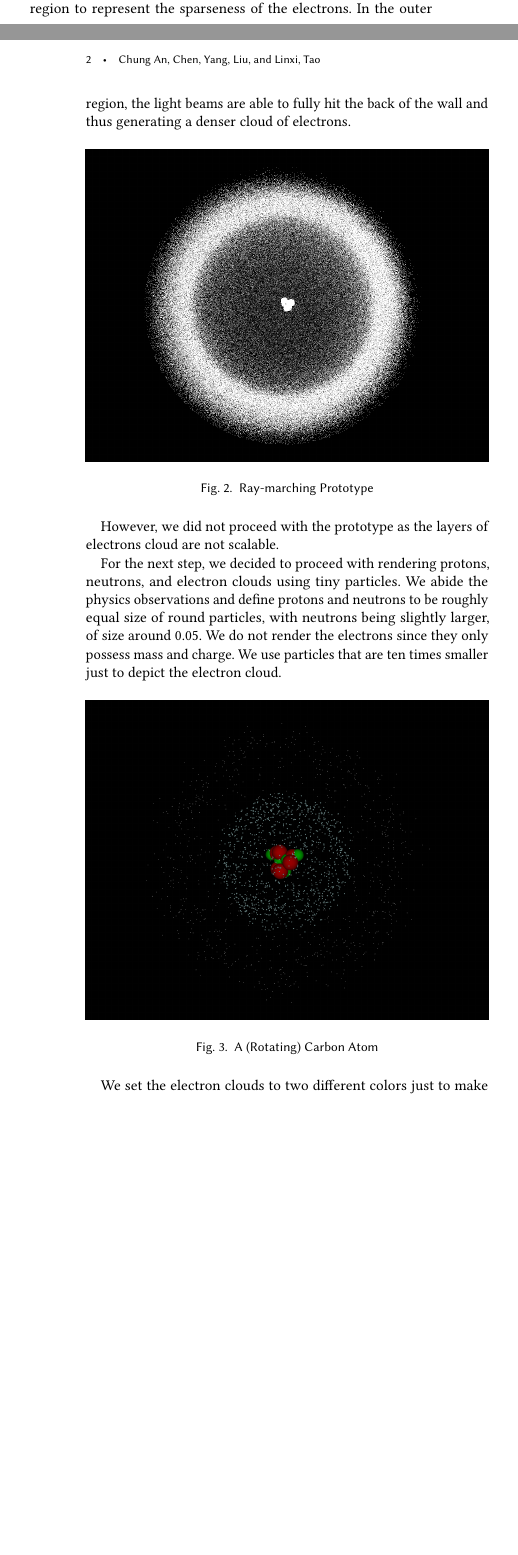
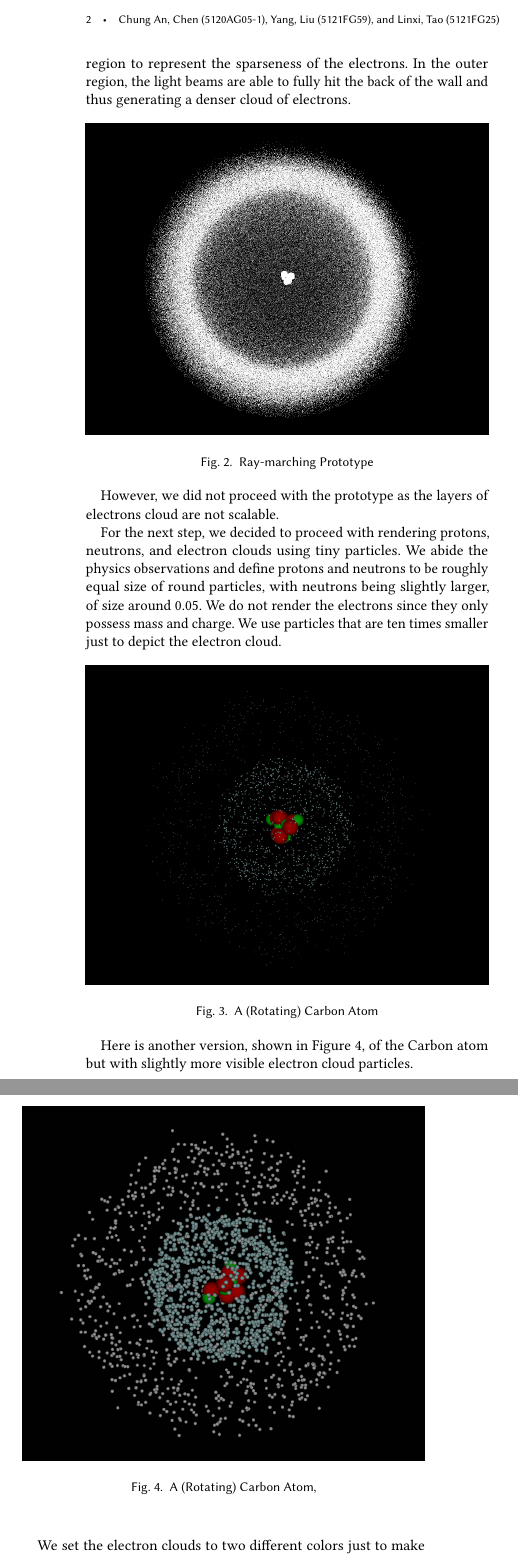
Before and after one commit to andy971022/acg-project, a LaTeX paper (reports/final_report/final_report.tex): two parts of the columns of pages 1 and 2 of 3 before the commit and two parts of the columns of page 2 of 3 after it, joined at a grey line, cut at the place of the change, the shorter picture padded with empty space. The pictures show the PDF file reports/final_report/final_report.pdf that the author committed with the source.

Commit message:
22/01/22 final report

```diff
--- a/reports/final_report/final_report.tex
+++ b/reports/final_report/final_report.tex
@@ -94,9 +94,9 @@
 %% Of note is the shared affiliation of the first two authors, and the
 %% "authornote" and "authornotemark" commands
 %% used to denote shared contribution to the research.
-\author{Chung An, Chen}
-\author{Yang, Liu}
-\author{Linxi, Tao}
+\author{Chung An, Chen (5120AG05-1)}
+\author{Yang, Liu (5121FG59)}
+\author{Linxi, Tao (5121FG25)}
 
 %%
 %% By default, the full list of authors will be used in the page
@@ -161,6 +161,14 @@ For the next step, we decided to proceed with rendering protons, neutrons, and e
   \caption{A (Rotating) Carbon Atom}
 \end{figure}
 
+Here is another version, shown in Figure 4, of the Carbon atom but with slightly more visible electron cloud particles.
+
+\begin{figure}[h]
+  \centering
+  \includegraphics[width=\linewidth]{./carbon_2.png}
+  \caption{A (Rotating) Carbon Atom,}
+\end{figure}
+
 We set the electron clouds to two different colors just to make the image more friendly to human eyes. In the center we have six protons and six neutrons rendered green and red respectively. There are two hollow spaces in the image with one located in between the inner electron cloud layer and the neucleus and the other located between the two layers of electron cloud. This is because the energy that an electron can emit or absorbed is quantized, and thus electrons can only appear in specific levels of orbit.
 
 \begin{figure}[h]
```
Also changed, not shown: reports/final_report/carbon_2.png (added), reports/final_report/final_report.pdf, reports/final_report/final_report.tex (8 more changed lines).
